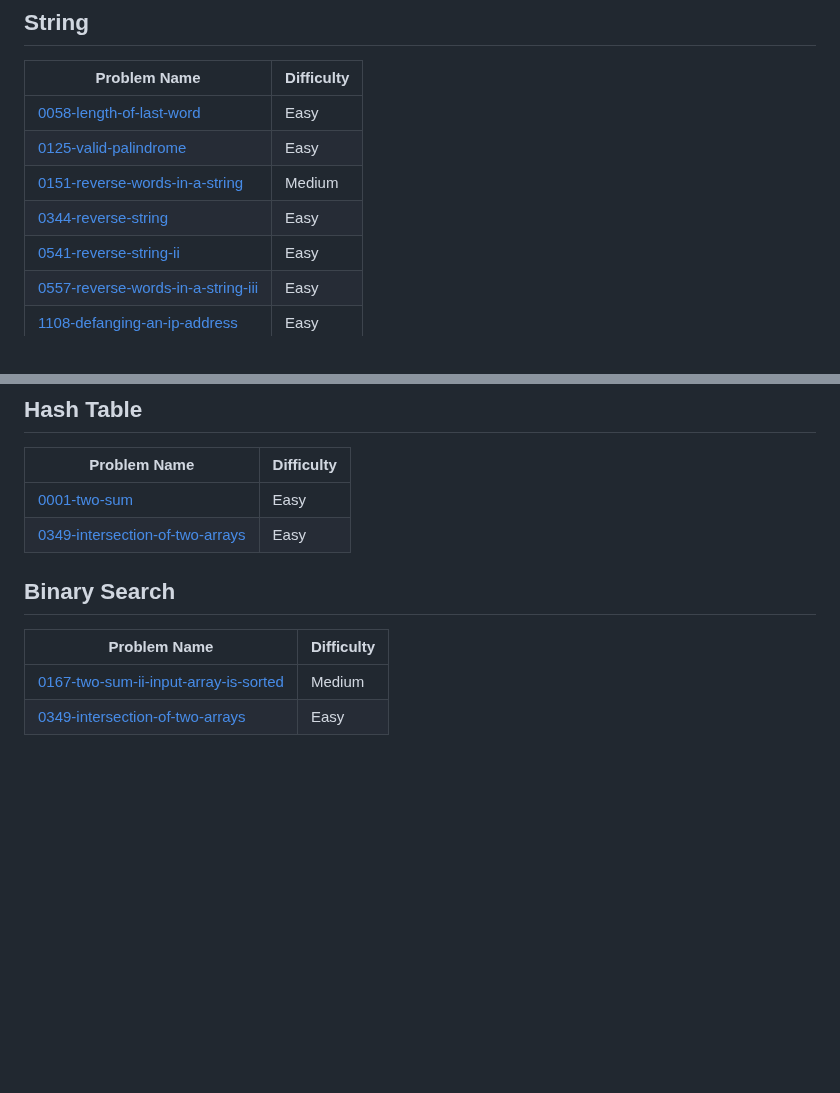
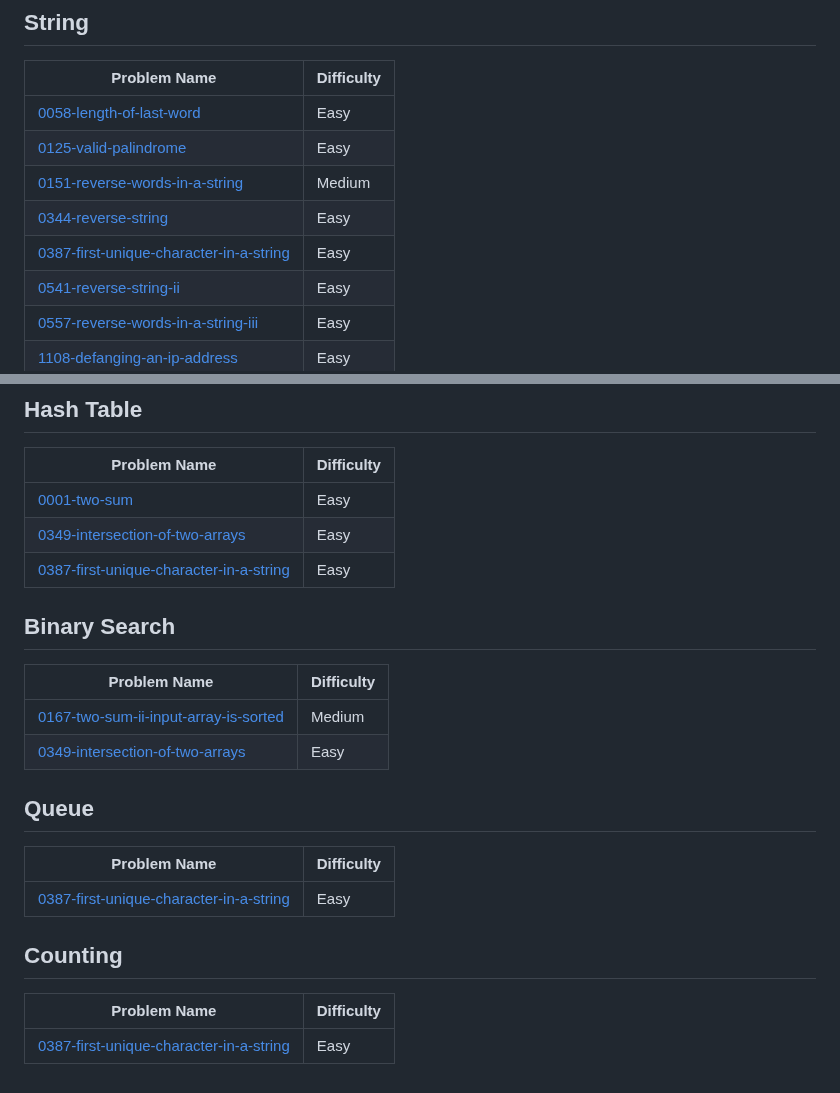
Before and after one commit to joyccceee-keren/LeetCode-Solutions, a Markdown page: README.md, 2 parts joined by grey strips. GitHub-like rendering; blank space fills up the shorter version.

Commit message:
Add 0387-first-unique-character-in-a-string to topics.

```diff
--- a/README.md
+++ b/README.md
@@ -29,6 +29,7 @@ Collection of LeetCode questions to ace the coding interview! - Created using [L
 | [0125-valid-palindrome](https://github.com/joyccceee-keren/LeetCode-Solutions/tree/main/0125-valid-palindrome/) | Easy |
 | [0151-reverse-words-in-a-string](https://github.com/joyccceee-keren/LeetCode-Solutions/tree/main/0151-reverse-words-in-a-string/) | Medium |
 | [0344-reverse-string](https://github.com/joyccceee-keren/LeetCode-Solutions/tree/main/0344-reverse-string/) | Easy |
+| [0387-first-unique-character-in-a-string](https://github.com/joyccceee-keren/LeetCode-Solutions/tree/main/0387-first-unique-character-in-a-string/) | Easy |
 | [0541-reverse-string-ii](https://github.com/joyccceee-keren/LeetCode-Solutions/tree/main/0541-reverse-string-ii/) | Easy |
 | [0557-reverse-words-in-a-string-iii](https://github.com/joyccceee-keren/LeetCode-Solutions/tree/main/0557-reverse-words-in-a-string-iii/) | Easy |
 | [1108-defanging-an-ip-address](https://github.com/joyccceee-keren/LeetCode-Solutions/tree/main/1108-defanging-an-ip-address/) | Easy |
@@ -105,9 +106,18 @@ Collection of LeetCode questions to ace the coding interview! - Created using [L
 | ------- | ------- |
 | [0001-two-sum](https://github.com/joyccceee-keren/LeetCode-Solutions/tree/main/0001-two-sum/) | Easy |
 | [0349-intersection-of-two-arrays](https://github.com/joyccceee-keren/LeetCode-Solutions/tree/main/0349-intersection-of-two-arrays/) | Easy |
+| [0387-first-unique-character-in-a-string](https://github.com/joyccceee-keren/LeetCode-Solutions/tree/main/0387-first-unique-character-in-a-string/) | Easy |
 ## Binary Search
 | Problem Name | Difficulty |
 | ------- | ------- |
 | [0167-two-sum-ii-input-array-is-sorted](https://github.com/joyccceee-keren/LeetCode-Solutions/tree/main/0167-two-sum-ii-input-array-is-sorted/) | Medium |
 | [0349-intersection-of-two-arrays](https://github.com/joyccceee-keren/LeetCode-Solutions/tree/main/0349-intersection-of-two-arrays/) | Easy |
+## Queue
+| Problem Name | Difficulty |
+| ------- | ------- |
+| [0387-first-unique-character-in-a-string](https://github.com/joyccceee-keren/LeetCode-Solutions/tree/main/0387-first-unique-character-in-a-string/) | Easy |
+## Counting
+| Problem Name | Difficulty |
+| ------- | ------- |
+| [0387-first-unique-character-in-a-string](https://github.com/joyccceee-keren/LeetCode-Solutions/tree/main/0387-first-unique-character-in-a-string/) | Easy |
 <!---LeetCode Topics End-->
```
